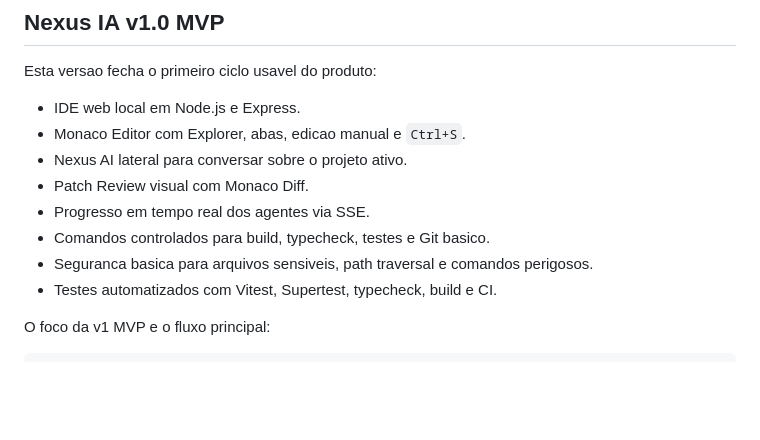
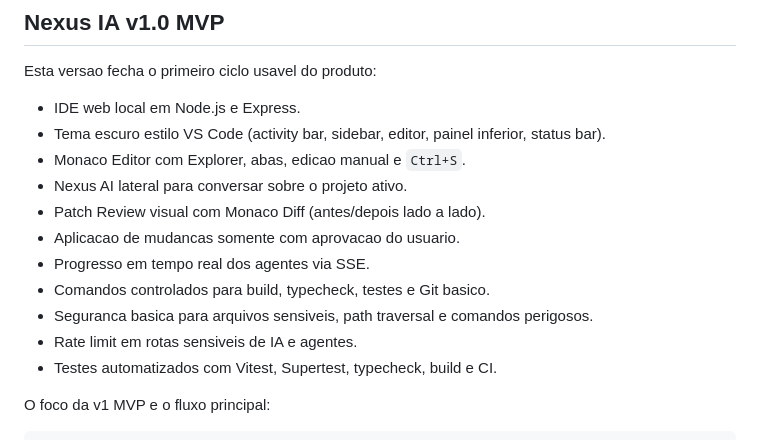
Before and after one commit to pinellon/nexus-ia, a Markdown page: README.md, the part around the change. GitHub-like rendering; blank space fills up the shorter version.

Commit message:
chore: prepare Nexus IA v1 MVP release
Complete release checklist sections and README MVP scope for v1.0.

Co-authored-by: Cursor <cursoragent@cursor.com>

```diff
--- a/README.md
+++ b/README.md
@@ -7,12 +7,15 @@ Nexus IA e uma IDE web local com assistente de programacao por IA. A proposta e
 Esta versao fecha o primeiro ciclo usavel do produto:
 
 - IDE web local em Node.js e Express.
+- Tema escuro estilo VS Code (activity bar, sidebar, editor, painel inferior, status bar).
 - Monaco Editor com Explorer, abas, edicao manual e `Ctrl+S`.
 - Nexus AI lateral para conversar sobre o projeto ativo.
-- Patch Review visual com Monaco Diff.
+- Patch Review visual com Monaco Diff (antes/depois lado a lado).
+- Aplicacao de mudancas somente com aprovacao do usuario.
 - Progresso em tempo real dos agentes via SSE.
 - Comandos controlados para build, typecheck, testes e Git basico.
 - Seguranca basica para arquivos sensiveis, path traversal e comandos perigosos.
+- Rate limit em rotas sensiveis de IA e agentes.
 - Testes automatizados com Vitest, Supertest, typecheck, build e CI.
 
 O foco da v1 MVP e o fluxo principal:
```
Also changed, not shown: docs/RELEASE_V1_CHECKLIST.md (+32 -0 lines).
